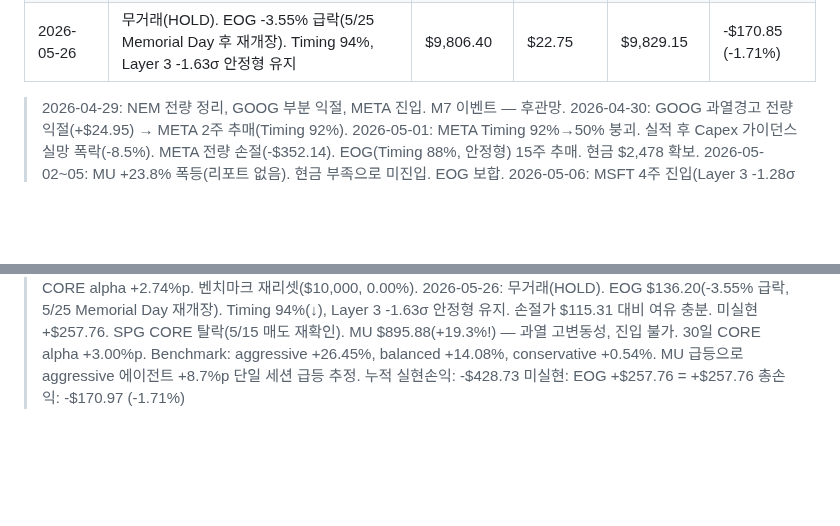
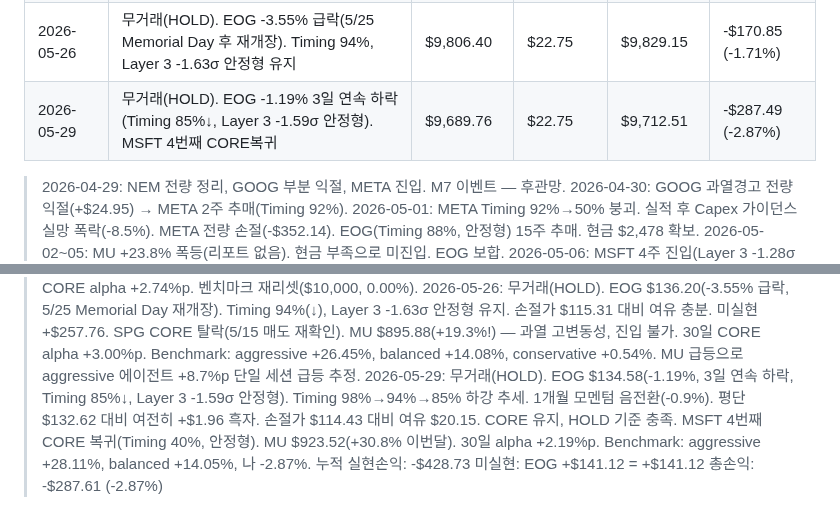
Before and after one commit to nanowon/260304_Claude-TRPG, a Markdown page: mock_portfolio.md, 2 parts joined by grey strips. Drawn GitHub-style; blank space fills up the shorter version.

Commit message:
Update portfolio: 2026-05-29 HOLD, 총자산 -2.87%
EOG $134.58(-1.19%, Timing 85%↓, Layer 3 -1.59σ 안정형)
3일 연속 하락, 평단 $132.62 대비 +$141.12 미실현 유지
CORE 유지, 손절가 $114.43 여유 충분 — HOLD

https://claude.ai/code/session_01VWEX91E8Ffj4VqUr3TN8HL

```diff
--- a/mock_portfolio.md
+++ b/mock_portfolio.md
@@ -66,6 +66,7 @@
 | 2026-05-22 | 무거래(HOLD). EOG -1.16% 조정 지속, Quality 83%↑↑ Timing 99% 최고점, Layer 3 -1.61σ. MSFT 3번째 CORE 복귀 | $10,078.56 | $22.75 | $10,101.31 | +$101.31 (+1.01%) |
 | 2026-05-23 | 무거래(HOLD). EOG +0.89% 반등, Timing 98%, Layer 3 -1.70σ(역대 최고 과매도). NEM/NVDA/LIN CORE 탈락 | $10,167.84 | $22.75 | $10,190.59 | +$190.59 (+1.91%) |
 | 2026-05-26 | 무거래(HOLD). EOG -3.55% 급락(5/25 Memorial Day 후 재개장). Timing 94%, Layer 3 -1.63σ 안정형 유지 | $9,806.40 | $22.75 | $9,829.15 | -$170.85 (-1.71%) |
+| 2026-05-29 | 무거래(HOLD). EOG -1.19% 3일 연속 하락(Timing 85%↓, Layer 3 -1.59σ 안정형). MSFT 4번째 CORE복귀 | $9,689.76 | $22.75 | $9,712.51 | -$287.49 (-2.87%) |
 
 > 2026-04-29: NEM 전량 정리, GOOG 부분 익절, META 진입. M7 이벤트 — 후관망.
 > 2026-04-30: GOOG 과열경고 전량 익절(+$24.95) → META 2주 추매(Timing 92%).
@@ -129,6 +130,11 @@
 >   SPG CORE 탈락(5/15 매도 재확인). MU $895.88(+19.3%!) — 과열 고변동성, 진입 불가.
 >   30일 CORE alpha +3.00%p. Benchmark: aggressive +26.45%, balanced +14.08%, conservative +0.54%.
 >   MU 급등으로 aggressive 에이전트 +8.7%p 단일 세션 급등 추정.
+> 2026-05-29: 무거래(HOLD). EOG $134.58(-1.19%, 3일 연속 하락, Timing 85%↓, Layer 3 -1.59σ 안정형).
+>   Timing 98%→94%→85% 하강 추세. 1개월 모멘텀 음전환(-0.9%). 평단 $132.62 대비 여전히 +$1.96 흑자.
+>   손절가 $114.43 대비 여유 $20.15. CORE 유지, HOLD 기준 충족.
+>   MSFT 4번째 CORE 복귀(Timing 40%, 안정형). MU $923.52(+30.8% 이번달). 30일 alpha +2.19%p.
+>   Benchmark: aggressive +28.11%, balanced +14.05%, 나 -2.87%.
 > 누적 실현손익: -$428.73
-> 미실현: EOG +$257.76 = +$257.76
-> 총손익: -$170.97 (-1.71%)
+> 미실현: EOG +$141.12 = +$141.12
+> 총손익: -$287.61 (-2.87%)
```
Also changed, not shown: other parts of mock_portfolio.md (+1 -1 lines).
